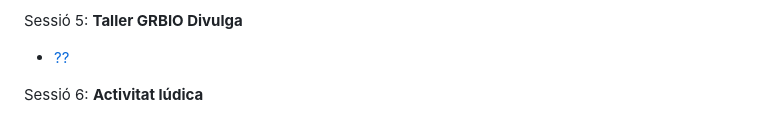
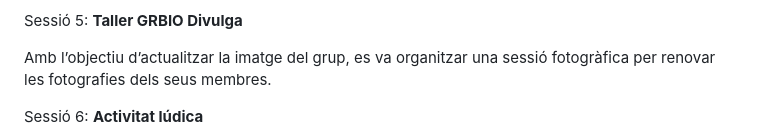
Before and after one commit to GRBio/RETREAT2026, a Markdown page: README.md, the part around the change. Rendered like a GitHub page.

```diff
--- a/README.md
+++ b/README.md
@@ -44,7 +44,7 @@ Sessió 4: **Advanced Disease Modeling & Next Generation Clinical Trials**
 
 Sessió 5: **Taller GRBIO Divulga**
 
--   [??]()
+Amb l’objectiu d’actualitzar la imatge del grup, es va organitzar una sessió fotogràfica per renovar les fotografies dels seus membres.
 
 Sessió 6: **Activitat lúdica**
 
```
